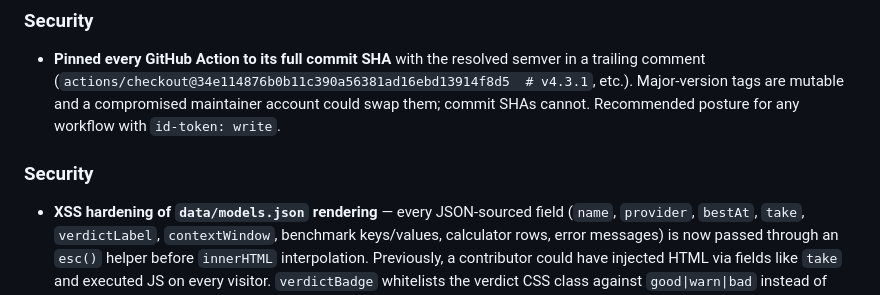
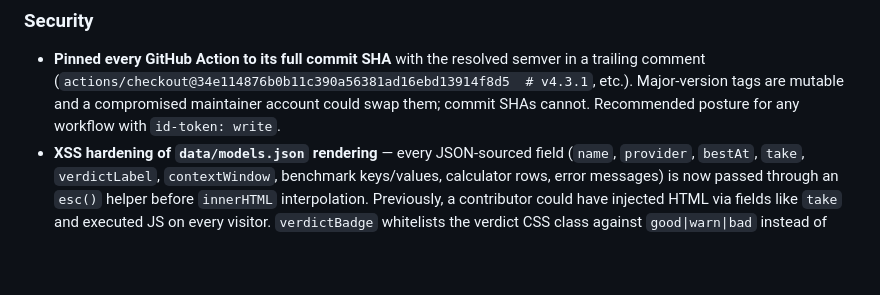
Before and after one commit to SamoTech/ai-model-router, a Markdown page: CHANGELOG.md, the part around the change. Drawn GitHub-style; blank space fills up the shorter version.

Commit message:
docs: merge duplicate Security headings in changelog
Co-Authored-By: Ossama Hashim <samo.hossam@gmail.com>

```diff
--- a/CHANGELOG.md
+++ b/CHANGELOG.md
@@ -11,8 +11,6 @@ and this project adheres to [Semantic Versioning](https://semver.org/spec/v2.0.0
 
 ### Security
 - **Pinned every GitHub Action to its full commit SHA** with the resolved semver in a trailing comment (`actions/checkout@34e114876b0b11c390a56381ad16ebd13914f8d5  # v4.3.1`, etc.). Major-version tags are mutable and a compromised maintainer account could swap them; commit SHAs cannot. Recommended posture for any workflow with `id-token: write`.
-
-### Security
 - **XSS hardening of `data/models.json` rendering** — every JSON-sourced field (`name`, `provider`, `bestAt`, `take`, `verdictLabel`, `contextWindow`, benchmark keys/values, calculator rows, error messages) is now passed through an `esc()` helper before `innerHTML` interpolation. Previously, a contributor could have injected HTML via fields like `take` and executed JS on every visitor. `verdictBadge` whitelists the verdict CSS class against `good|warn|bad` instead of interpolating raw.
 - **Content Security Policy** — added a meta CSP restricting scripts to `self` + `cdn.jsdelivr.net`, styles to `self` + `fontshare`, fonts to `fontshare`, with `frame-ancestors 'none'` and `form-action 'none'`.
 - **Subresource Integrity (SRI)** — Chart.js and Lucide CDN scripts now load with `integrity=` (sha-384) and `crossorigin="anonymous"` attributes; `referrerpolicy="no-referrer"` set on both.
```
